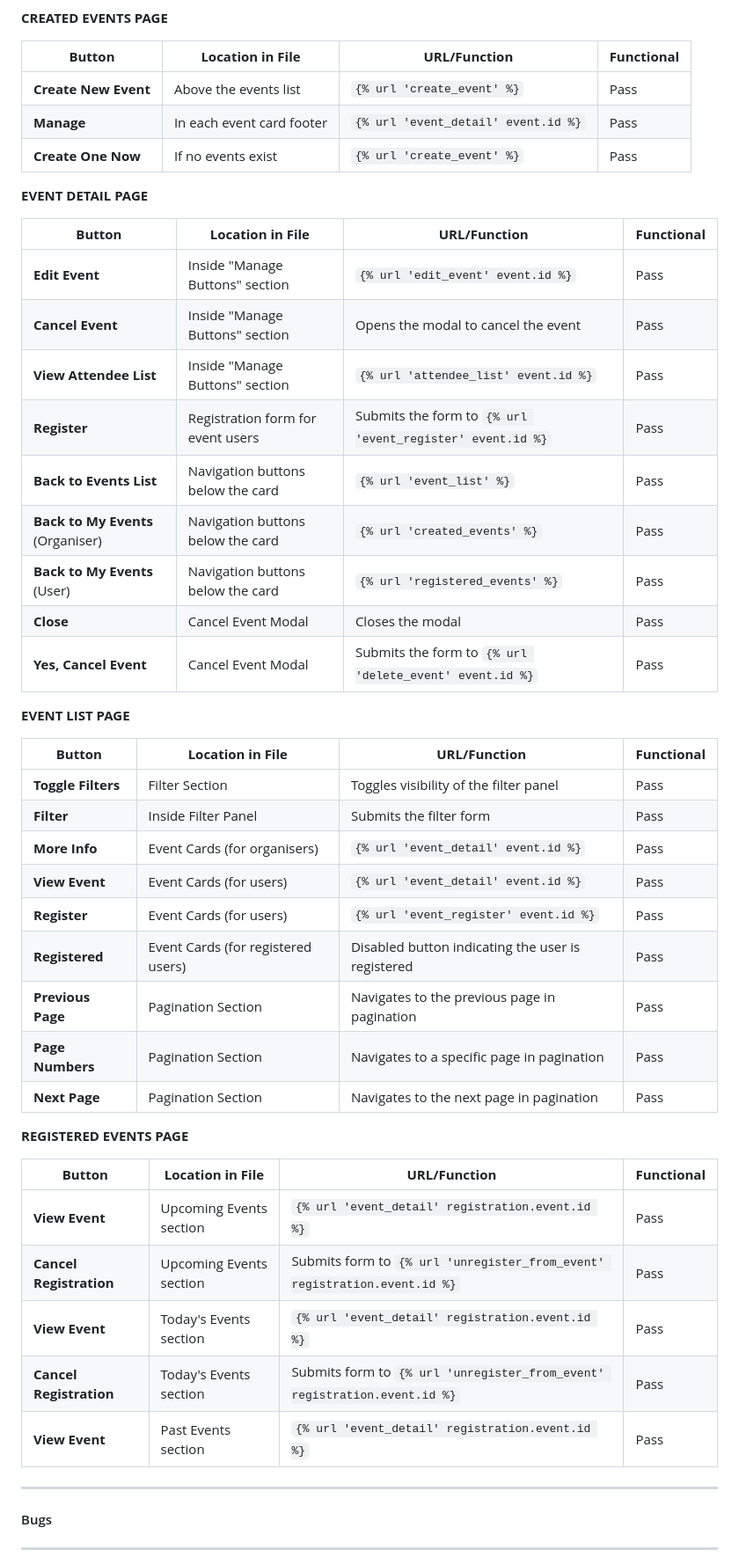
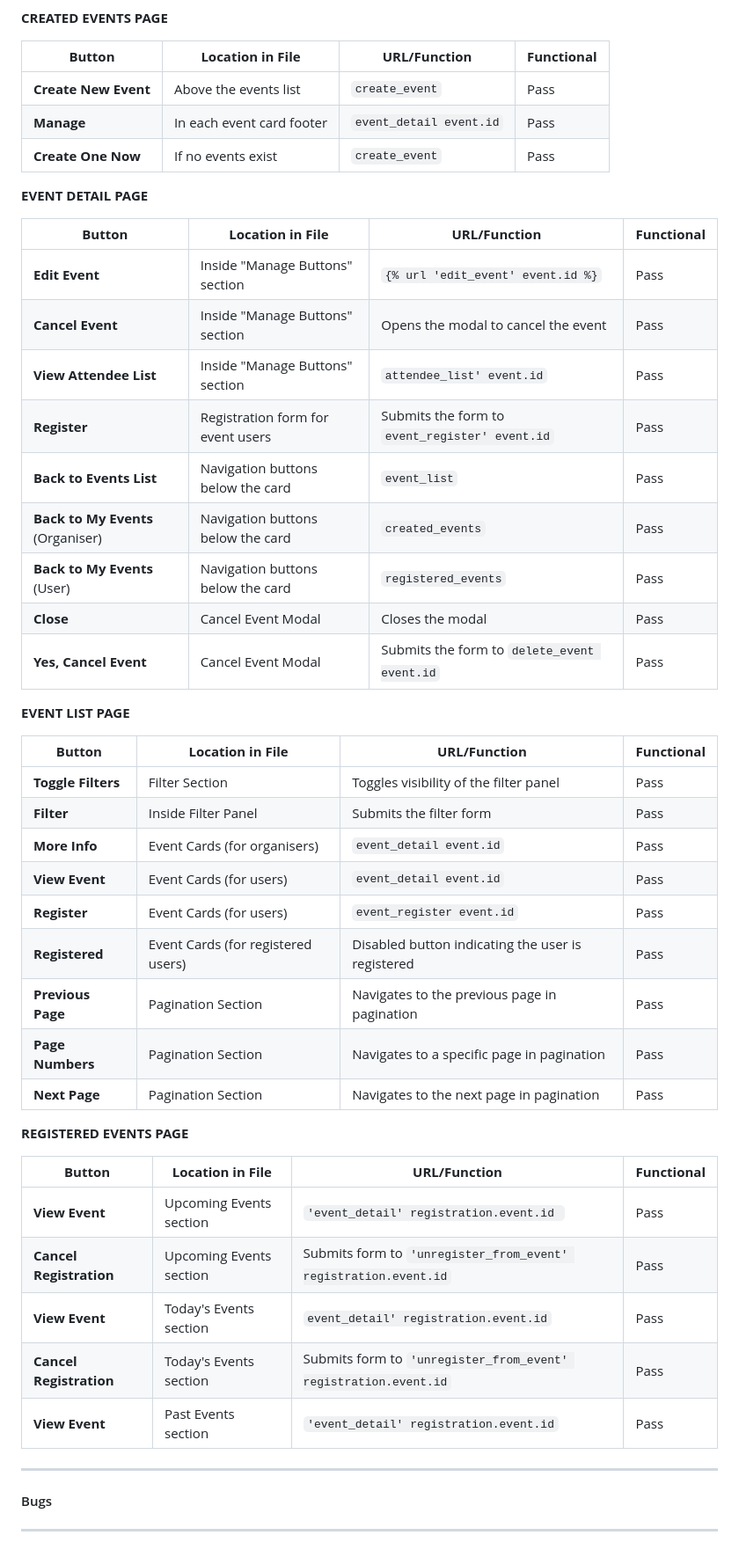
Before and after one commit to Ojay97-hub/event-scheduler, a Markdown page: README.md, the part around the change printed below. Shown: that part at 88% size. Rendered like a GitHub page.

Commit message:
fix readme syntax error with urls

```diff
--- a/README.md
+++ b/README.md
@@ -696,9 +696,9 @@ There are two key forms in this website - the signup, registering for an event a
 
 | **Button**               | **Location in File**         | **URL/Function**                                   | **Functional** |
 |--------------------------|------------------------------|---------------------------------------------------|----------------|
-| **Create New Event**      | Above the events list        | `{% url 'create_event' %}`                         | Pass           |
-| **Manage**                | In each event card footer    | `{% url 'event_detail' event.id %}`               | Pass           |
-| **Create One Now**        | If no events exist           | `{% url 'create_event' %}`                         | Pass           |
+| **Create New Event**      | Above the events list        | `create_event`                         | Pass           |
+| **Manage**                | In each event card footer    | `event_detail event.id`               | Pass           |
+| **Create One Now**        | If no events exist           | `create_event`                         | Pass           |
 
 
 **EVENT DETAIL PAGE**
@@ -707,13 +707,13 @@ There are two key forms in this website - the signup, registering for an event a
 |-----------------------------------|--------------------------------------|----------------------------------------------------|----------------|
 | **Edit Event**                    | Inside "Manage Buttons" section      | `{% url 'edit_event' event.id %}`                  | Pass           |
 | **Cancel Event**                  | Inside "Manage Buttons" section      | Opens the modal to cancel the event               | Pass           |
-| **View Attendee List**            | Inside "Manage Buttons" section      | `{% url 'attendee_list' event.id %}`               | Pass           |
-| **Register**                      | Registration form for event users    | Submits the form to `{% url 'event_register' event.id %}` | Pass           |
-| **Back to Events List**           | Navigation buttons below the card    | `{% url 'event_list' %}`                           | Pass           |
-| **Back to My Events** (Organiser) | Navigation buttons below the card    | `{% url 'created_events' %}`                       | Pass           |
-| **Back to My Events** (User)      | Navigation buttons below the card    | `{% url 'registered_events' %}`                    | Pass           |
+| **View Attendee List**            | Inside "Manage Buttons" section      | `attendee_list' event.id`               | Pass           |
+| **Register**                      | Registration form for event users    | Submits the form to `event_register' event.id` | Pass           |
+| **Back to Events List**           | Navigation buttons below the card    | `event_list`                           | Pass           |
+| **Back to My Events** (Organiser) | Navigation buttons below the card    | `created_events`                       | Pass           |
+| **Back to My Events** (User)      | Navigation buttons below the card    | `registered_events`                    | Pass           |
 | **Close**                         | Cancel Event Modal                   | Closes the modal                                   | Pass           |
-| **Yes, Cancel Event**             | Cancel Event Modal                   | Submits the form to `{% url 'delete_event' event.id %}` | Pass           |
+| **Yes, Cancel Event**             | Cancel Event Modal                   | Submits the form to `delete_event event.id` | Pass           |
 
 
 
@@ -723,9 +723,9 @@ There are two key forms in this website - the signup, registering for an event a
 |-----------------------------------|--------------------------------|----------------------------------------------------|----------------|
 | **Toggle Filters**                | Filter Section                 | Toggles visibility of the filter panel             | Pass           |
 | **Filter**                        | Inside Filter Panel            | Submits the filter form                            | Pass           |
-| **More Info**                     | Event Cards (for organisers)   | `{% url 'event_detail' event.id %}`                | Pass           |
-| **View Event**                    | Event Cards (for users)        | `{% url 'event_detail' event.id %}`                | Pass           |
-| **Register**                      | Event Cards (for users)        | `{% url 'event_register' event.id %}`              | Pass           |
+| **More Info**                     | Event Cards (for organisers)   | `event_detail event.id`                | Pass           |
+| **View Event**                    | Event Cards (for users)        | `event_detail event.id`                | Pass           |
+| **Register**                      | Event Cards (for users)        | `event_register event.id`              | Pass           |
 | **Registered**                    | Event Cards (for registered users) | Disabled button indicating the user is registered | Pass           |
 | **Previous Page**                 | Pagination Section             | Navigates to the previous page in pagination       | Pass           |
 | **Page Numbers**                  | Pagination Section             | Navigates to a specific page in pagination         | Pass           |
@@ -735,11 +735,11 @@ There are two key forms in this website - the signup, registering for an event a
 
 | **Button**               | **Location in File**            | **URL/Function**                                    | **Functional** |
 |--------------------------|---------------------------------|----------------------------------------------------|----------------|
-| **View Event**           | Upcoming Events section         | `{% url 'event_detail' registration.event.id %}`    | Pass           |
-| **Cancel Registration**  | Upcoming Events section         | Submits form to `{% url 'unregister_from_event' registration.event.id %}` | Pass |
-| **View Event**           | Today's Events section          | `{% url 'event_detail' registration.event.id %}`    | Pass           |
-| **Cancel Registration**  | Today's Events section          | Submits form to `{% url 'unregister_from_event' registration.event.id %}` | Pass |
-| **View Event**           | Past Events section             | `{% url 'event_detail' registration.event.id %}`    | Pass           |
+| **View Event**           | Upcoming Events section         | `'event_detail' registration.event.id `    | Pass           |
+| **Cancel Registration**  | Upcoming Events section         | Submits form to `'unregister_from_event' registration.event.id` | Pass |
+| **View Event**           | Today's Events section          | `event_detail' registration.event.id`    | Pass           |
+| **Cancel Registration**  | Today's Events section          | Submits form to `'unregister_from_event' registration.event.id` | Pass |
+| **View Event**           | Past Events section             | `'event_detail' registration.event.id`    | Pass           |
 
 
 ------
```
Also changed, not shown: other parts of README.md (+19 -15 lines).
